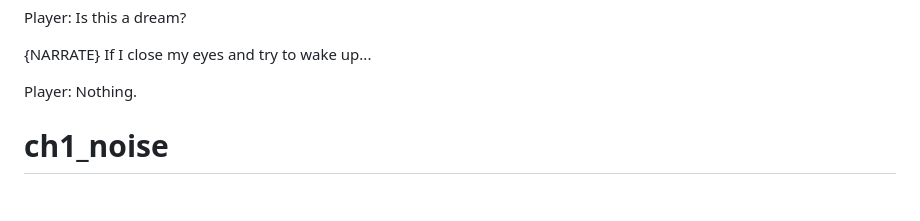
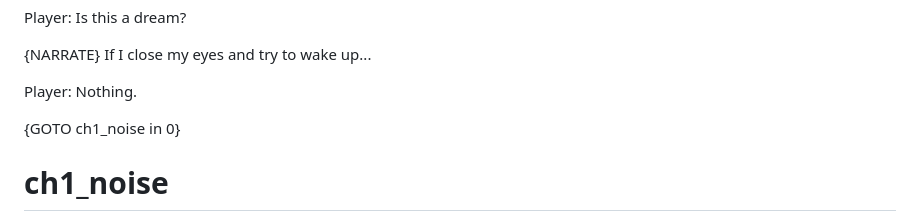
Before and after one commit to Artaccann/OSOL, a Markdown page: Chapters/chapter1.md, the part around the change. Rendered like a GitHub page; blank space fills up the shorter version.

```diff
--- a/Chapters/chapter1.md
+++ b/Chapters/chapter1.md
@@ -637,6 +637,8 @@ Player: Is this a dream?
 
 Player: Nothing.
 
+{GOTO ch1_noise in 0}
+
 <!--------------THORNE----------------->
 
 # ch1_noise
```
